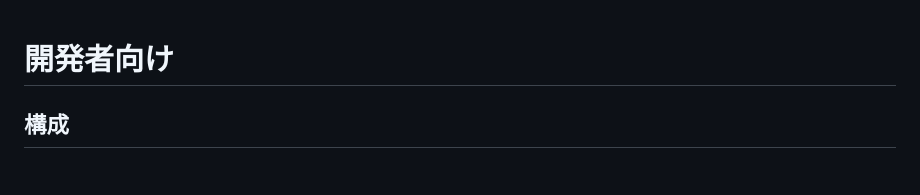
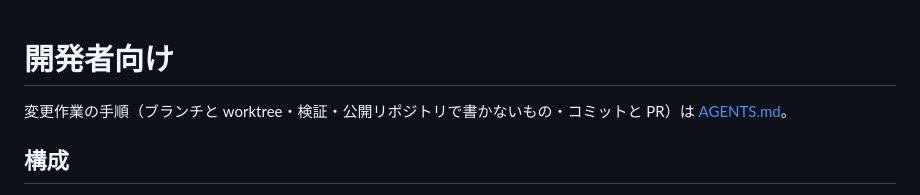
Before and after one commit to tekalu1/gliss, a Markdown page: docs/development.md, the part around the change. GitHub-like rendering.

```diff
--- a/docs/development.md
+++ b/docs/development.md
@@ -1,4 +1,6 @@
 # 開発者向け
+
+変更作業の手順（ブランチと worktree・検証・公開リポジトリで書かないもの・コミットと PR）は [AGENTS.md](../AGENTS.md)。
 
 ## 構成
 
```
Also changed, not shown: AGENTS.md (added, +116 -0 lines), CLAUDE.md (added, +7 -0 lines).
